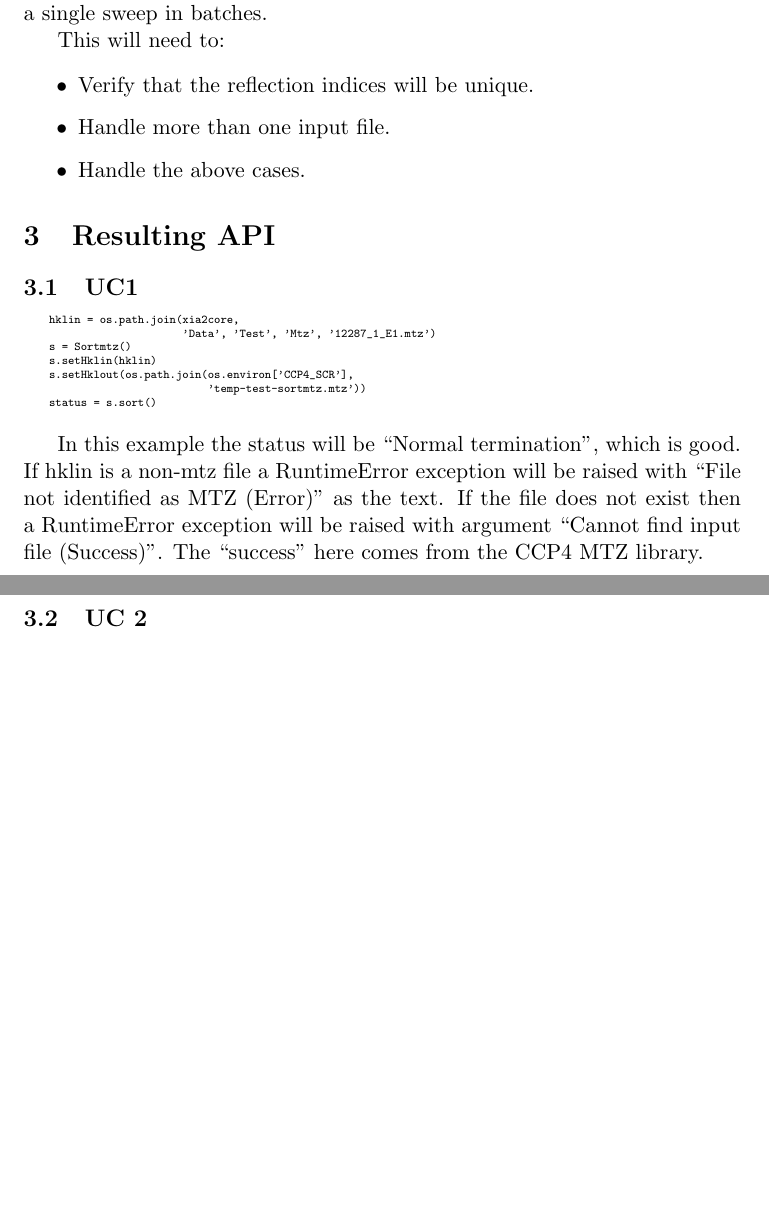
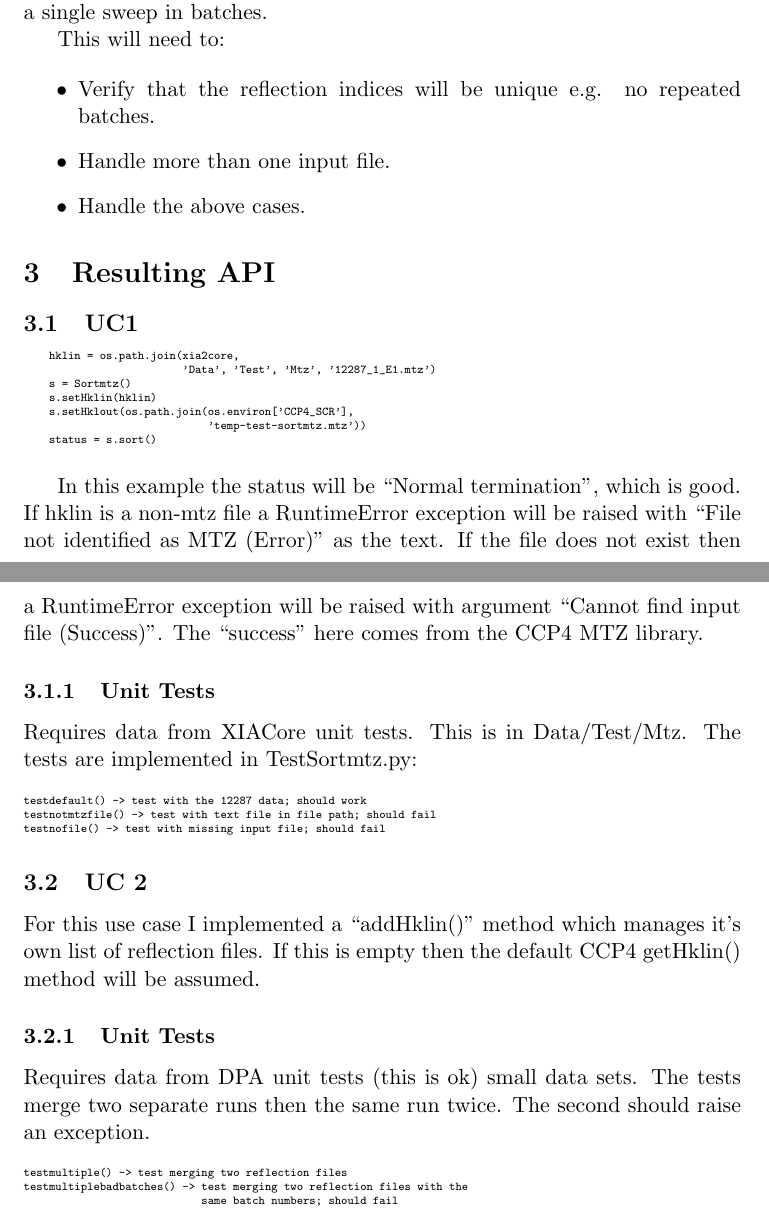
Before and after one commit to xia2/xia2, a LaTeX document (Wrappers/CCP4/Doc/Sortmtz.tex): two parts of pages 1 and 2 of 2, joined at a grey line, cut so that both start at the same text, the shorter picture padded with empty space. Compiled offline with pdfLaTeX.

Commit message:
Updated with infom about unit tests &c.

```diff
--- a/Wrappers/CCP4/Doc/Sortmtz.tex
+++ b/Wrappers/CCP4/Doc/Sortmtz.tex
@@ -32,7 +32,8 @@ the data from a single sweep in batches.
 This will need to:
 
 \begin{itemize}
-\item{Verify that the reflection indices will be unique.}
+\item{Verify that the reflection indices will be unique e.g. no repeated
+batches.}
 \item{Handle more than one input file.}
 \item{Handle the above cases.}
 \end{itemize}
@@ -61,7 +62,39 @@ not exist then a RuntimeError exception will be raised with argument
 ``Cannot find input file (Success)''. The ``success'' here comes from the
 CCP4 MTZ library.
 
+\subsubsection{Unit Tests}
+
+Requires data from XIACore unit tests. This is in Data/Test/Mtz.
+The tests are implemented in TestSortmtz.py:
+
+{
+\tiny
+\begin{verbatim}
+testdefault() -> test with the 12287 data; should work
+testnotmtzfile() -> test with text file in file path; should fail
+testnofile() -> test with missing input file; should fail
+\end{verbatim}
+}
+
 \subsection{UC 2}
 
+For this use case I implemented a ``addHklin()'' method which manages
+it's own list of reflection files. If this is empty then the default CCP4
+getHklin() method will be assumed.
+
+\subsubsection{Unit Tests}
+
+Requires data from DPA unit tests (this is ok) small data sets. The tests
+merge two separate runs then the same run twice. The second should raise
+an exception.
+
+{
+\tiny
+\begin{verbatim}
+testmultiple() -> test merging two reflection files
+testmultiplebadbatches() -> test merging two reflection files with the
+                            same batch numbers; should fail
+\end{verbatim}
+}
 
 \end{document}
```
Also changed, not shown: Wrappers/CCP4/Doc/Sortmtz.pdf.
